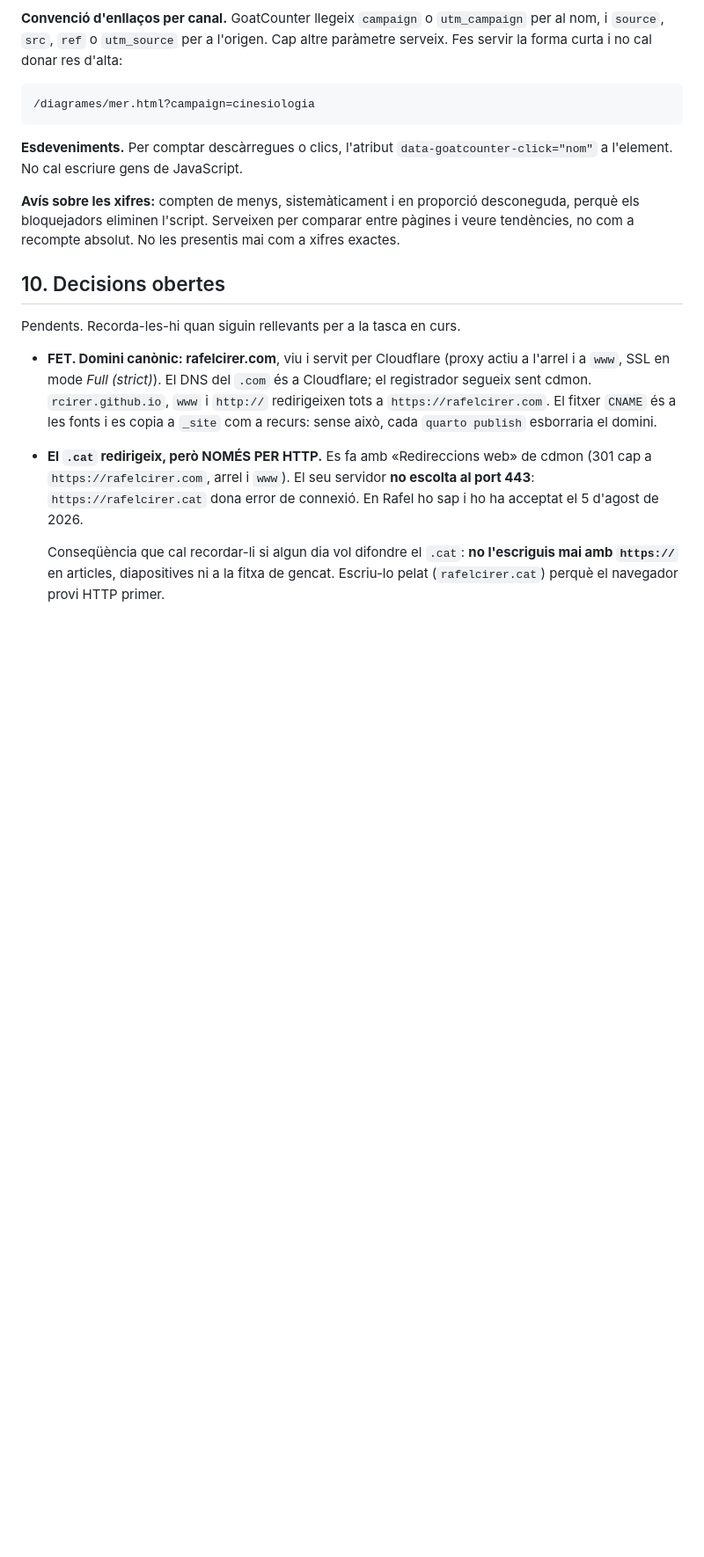
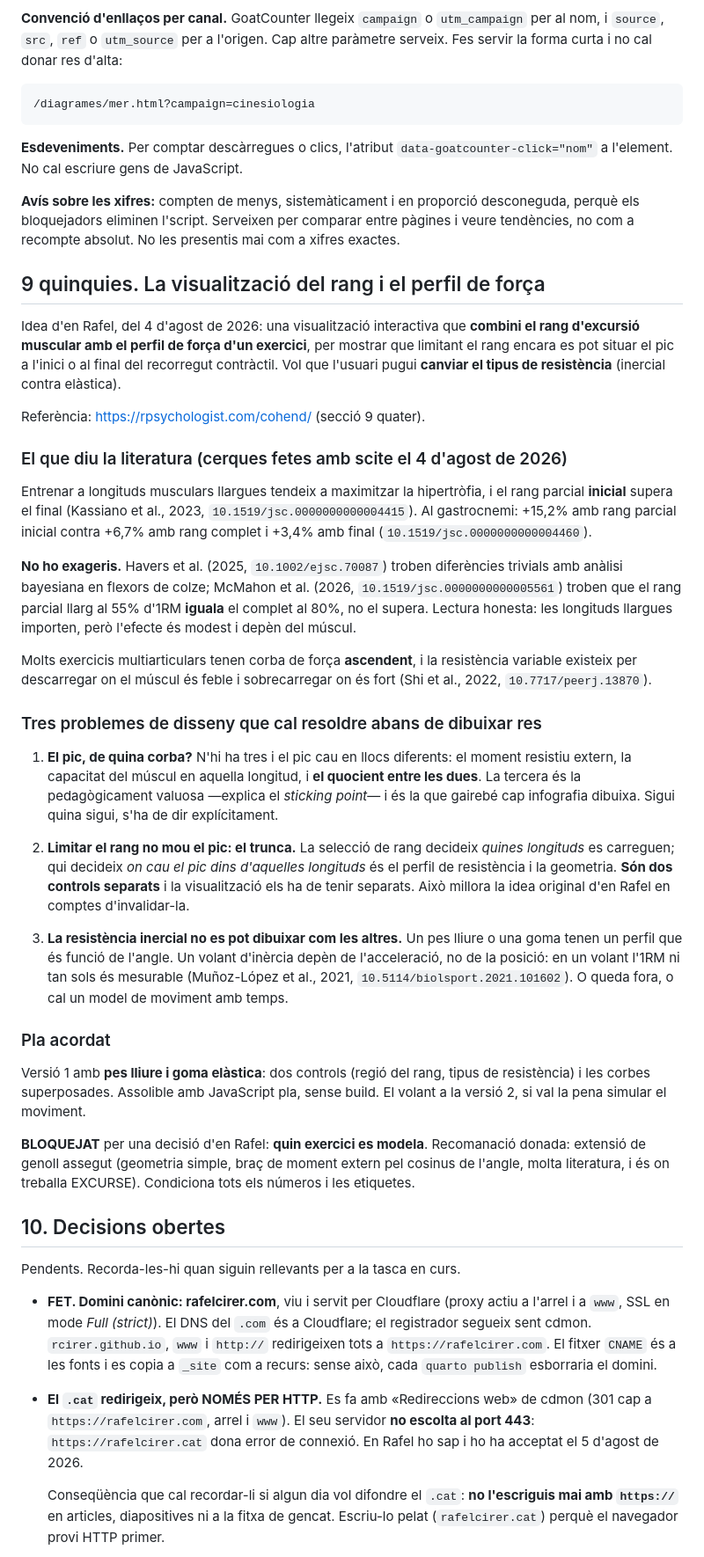
Before and after one commit to rcirer/rcirer.github.io, a Markdown page: CLAUDE.md, the part around the change. Shown at 88% size. Drawn GitHub-style; blank space fills up the shorter version.

Commit message:
Deixa escrita l'anàlisi de la visualització abans del relleu
La recerca de literatura i els tres problemes de disseny només existien a
la conversa. Els punts que no s'han de perdre: quina de les tres corbes es
dibuixa, que el rang i el perfil són dos controls separats, i que el volant
d'inèrcia no es pot representar com les altres resistències perquè depèn
de l'acceleració i no de l'angle.

Co-Authored-By: Claude Opus 5 <noreply@anthropic.com>

```diff
--- a/CLAUDE.md
+++ b/CLAUDE.md
@@ -271,6 +271,59 @@ a l'element. No cal escriure gens de JavaScript.
 perquè els bloquejadors eliminen l'script. Serveixen per comparar entre pàgines i veure
 tendències, no com a recompte absolut. No les presentis mai com a xifres exactes.
 
+## 9 quinquies. La visualització del rang i el perfil de força
+
+Idea d'en Rafel, del 4 d'agost de 2026: una visualització interactiva que **combini el rang
+d'excursió muscular amb el perfil de força d'un exercici**, per mostrar que limitant el rang
+encara es pot situar el pic a l'inici o al final del recorregut contràctil. Vol que l'usuari
+pugui **canviar el tipus de resistència** (inercial contra elàstica).
+
+Referència: <https://rpsychologist.com/cohend/> (secció 9 quater).
+
+### El que diu la literatura (cerques fetes amb scite el 4 d'agost de 2026)
+
+Entrenar a longituds musculars llargues tendeix a maximitzar la hipertròfia, i el rang
+parcial **inicial** supera el final (Kassiano et al., 2023, `10.1519/jsc.0000000000004415`).
+Al gastrocnemi: +15,2% amb rang parcial inicial contra +6,7% amb rang complet i +3,4% amb
+final (`10.1519/jsc.0000000000004460`).
+
+**No ho exageris.** Havers et al. (2025, `10.1002/ejsc.70087`) troben diferències trivials
+amb anàlisi bayesiana en flexors de colze; McMahon et al. (2026,
+`10.1519/jsc.0000000000005561`) troben que el rang parcial llarg al 55% d'1RM **iguala** el
+complet al 80%, no el supera. Lectura honesta: les longituds llargues importen, però
+l'efecte és modest i depèn del múscul.
+
+Molts exercicis multiarticulars tenen corba de força **ascendent**, i la resistència variable
+existeix per descarregar on el múscul és feble i sobrecarregar on és fort (Shi et al., 2022,
+`10.7717/peerj.13870`).
+
+### Tres problemes de disseny que cal resoldre abans de dibuixar res
+
+1. **El pic, de quina corba?** N'hi ha tres i el pic cau en llocs diferents: el moment
+   resistiu extern, la capacitat del múscul en aquella longitud, i **el quocient entre les
+   dues**. La tercera és la pedagògicament valuosa —explica el *sticking point*— i és la que
+   gairebé cap infografia dibuixa. Sigui quina sigui, s'ha de dir explícitament.
+
+2. **Limitar el rang no mou el pic: el trunca.** La selecció de rang decideix *quines
+   longituds* es carreguen; qui decideix *on cau el pic dins d'aquelles longituds* és el
+   perfil de resistència i la geometria. **Són dos controls separats** i la visualització els
+   ha de tenir separats. Això millora la idea original d'en Rafel en comptes d'invalidar-la.
+
+3. **La resistència inercial no es pot dibuixar com les altres.** Un pes lliure o una goma
+   tenen un perfil que és funció de l'angle. Un volant d'inèrcia depèn de l'acceleració, no
+   de la posició: en un volant l'1RM ni tan sols és mesurable (Muñoz-López et al., 2021,
+   `10.5114/biolsport.2021.101602`). O queda fora, o cal un model de moviment amb temps.
+
+### Pla acordat
+
+Versió 1 amb **pes lliure i goma elàstica**: dos controls (regió del rang, tipus de
+resistència) i les corbes superposades. Assolible amb JavaScript pla, sense build. El volant
+a la versió 2, si val la pena simular el moviment.
+
+**BLOQUEJAT** per una decisió d'en Rafel: **quin exercici es modela**. Recomanació donada:
+extensió de genoll assegut (geometria simple, braç de moment extern pel cosinus de l'angle,
+molta literatura, i és on treballa EXCURSE). Condiciona tots els números i les etiquetes.
+
 ## 10. Decisions obertes
 
 Pendents. Recorda-les-hi quan siguin rellevants per a la tasca en curs.
```
